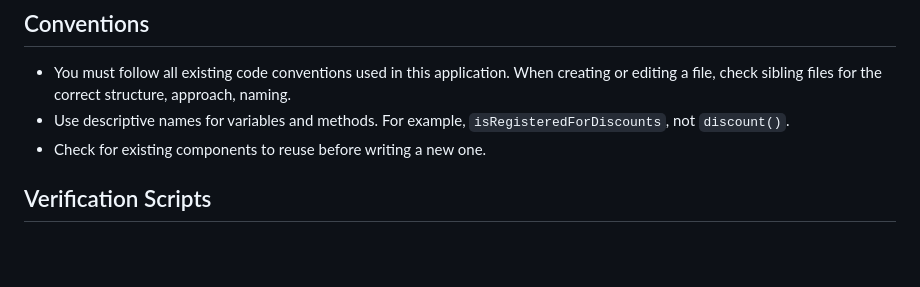
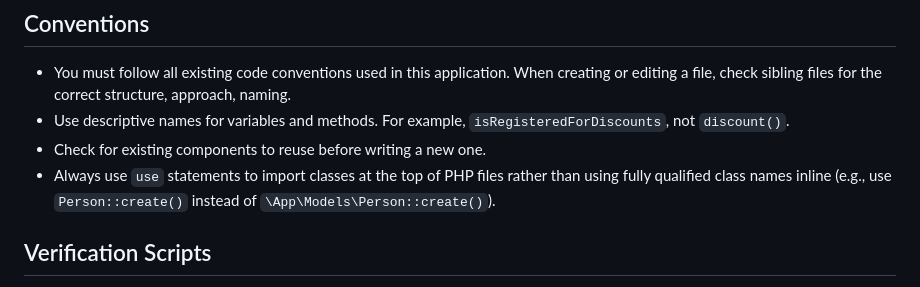
Before and after one commit to jpangborn/stave, a Markdown page: CLAUDE.md, the part around the change. Drawn GitHub-style; blank space fills up the shorter version.

Commit message:
Add coding convention for class imports to CLAUDE.md
- Document preference for using 'use' statements over inline fully qualified class names
- Ensures cleaner, more maintainable PHP code across the project

```diff
--- a/CLAUDE.md
+++ b/CLAUDE.md
@@ -30,6 +30,7 @@ This application is a Laravel application and its main Laravel ecosystems packag
 - You must follow all existing code conventions used in this application. When creating or editing a file, check sibling files for the correct structure, approach, naming.
 - Use descriptive names for variables and methods. For example, `isRegisteredForDiscounts`, not `discount()`.
 - Check for existing components to reuse before writing a new one.
+- Always use `use` statements to import classes at the top of PHP files rather than using fully qualified class names inline (e.g., use `Person::create()` instead of `\App\Models\Person::create()`).
 
 ## Verification Scripts
 - Do not create verification scripts or tinker when tests cover that functionality and prove it works. Unit and feature tests are more important.
```
